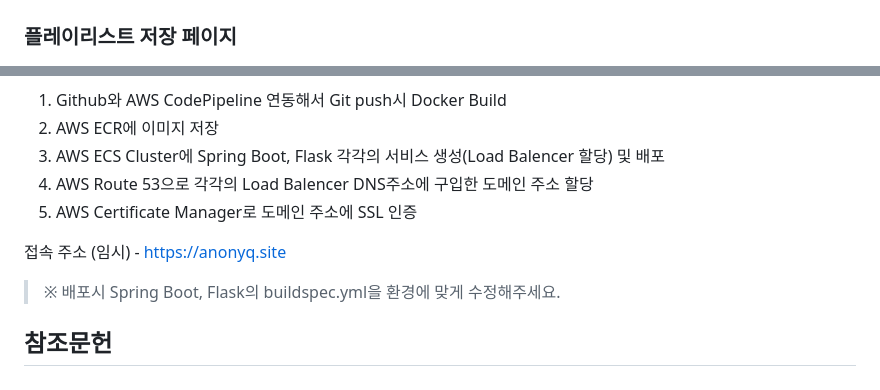
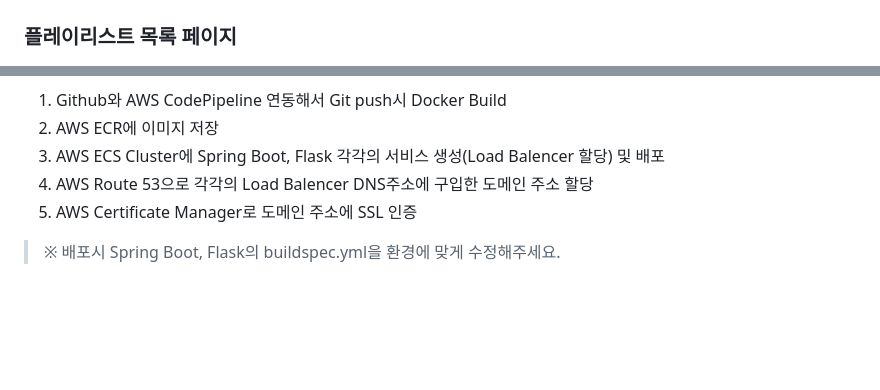
Before and after one commit to makethempubliq/PlaydataTeam3FinalProject, a Markdown page: README.md, 2 parts joined by grey strips. Rendered like a GitHub page; blank space fills up the shorter version.

Commit message:
리드미최종

```diff
--- a/README.md
+++ b/README.md
@@ -144,7 +144,7 @@ https://huggingface.co/stabilityai/stable-diffusion-xl-base-1.0 API 호출 방
 - 저장 버튼을 클릭하면 플레이리스트의 데이터가 DB에 저장된다.
 - 다운로드 버튼을 클릭하면 해당 플레이리스트가 스포티파이에 저장된다.
 ![](./img/노래%20재생.png)
-### 플레이리스트 저장 페이지
+### 플레이리스트 목록 페이지
 ![](./img/플레이리스트%20저장.png)
 - 사용자가 저장한 플레이리스트의 목록을 확인하고 클릭시 해당 플레이리스트로 플레이리스트 확인 페이지로 이동한다.
 - 삭제 버튼을 클릭하면 해당 플레이리스트를 DB에서 삭제한다.
@@ -159,8 +159,5 @@ https://huggingface.co/stabilityai/stable-diffusion-xl-base-1.0 API 호출 방
 4. AWS Route 53으로 각각의 Load Balencer DNS주소에 구입한 도메인 주소 할당
 5. AWS Certificate Manager로 도메인 주소에 SSL 인증
 
-접속 주소 (임시) - https://anonyq.site
 
 >※ 배포시 Spring Boot, Flask의 buildspec.yml을 환경에 맞게 수정해주세요.
-
-## 참조문헌
```
